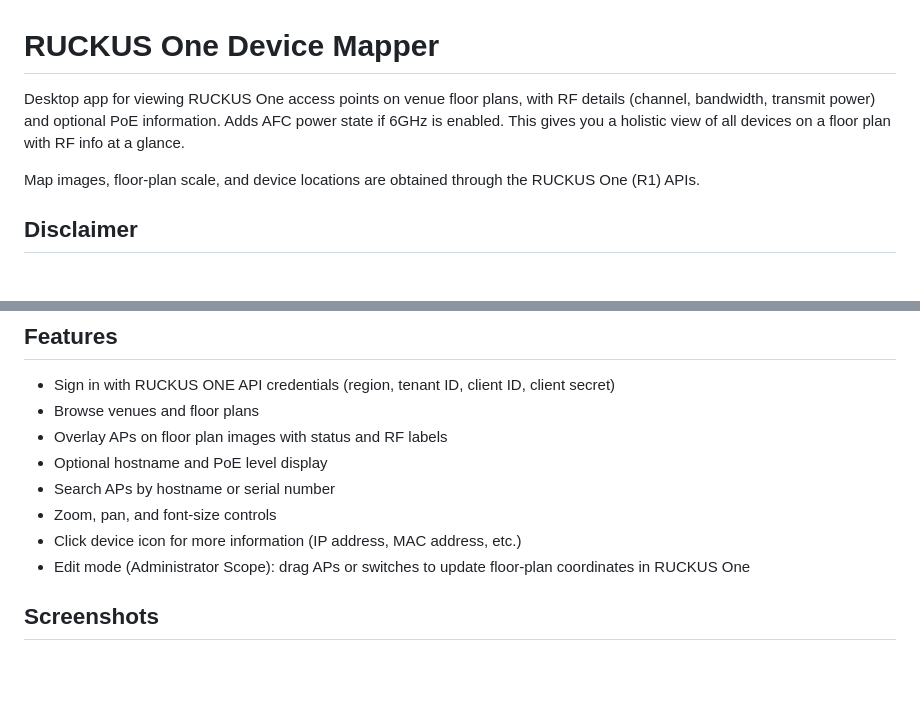
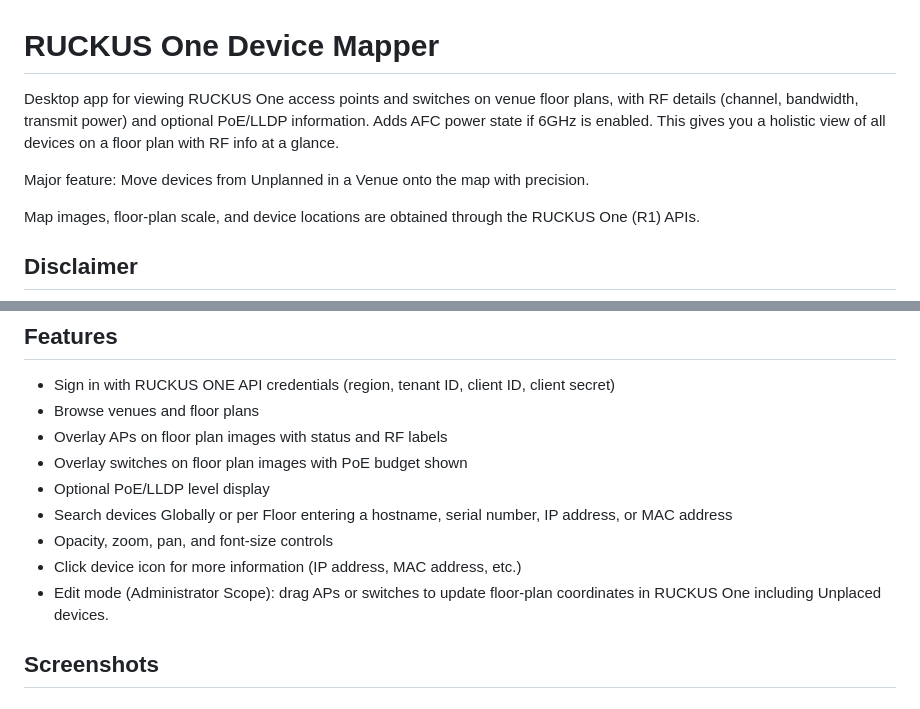
Before and after one commit to MibenSmmod/Ruckus1-AP-Mapper, a Markdown page: README.md, 2 parts joined by grey strips. GitHub-like rendering; blank space fills up the shorter version.

Commit message:
Enhance README with switches and new features
Updated README to include switches and LLDP information, added new features for device management.

```diff
--- a/README.md
+++ b/README.md
@@ -1,6 +1,8 @@
 # RUCKUS One Device Mapper
 
-Desktop app for viewing RUCKUS One access points on venue floor plans, with RF details (channel, bandwidth, transmit power) and optional PoE information.  Adds AFC power state if 6GHz is enabled.  This gives you a holistic view of all devices on a floor plan with RF info at a glance.
+Desktop app for viewing RUCKUS One access points and switches on venue floor plans, with RF details (channel, bandwidth, transmit power) and optional PoE/LLDP information.  Adds AFC power state if 6GHz is enabled.  This gives you a holistic view of all devices on a floor plan with RF info at a glance.
+
+Major feature:  Move devices from Unplanned in a Venue onto the map with precision.
 
 Map images, floor-plan scale, and device locations are obtained through the RUCKUS One (R1) APIs.
 
@@ -29,11 +31,12 @@ macOS builds are signed and notarized by Apple, so they open normally. The Windo
 - Sign in with RUCKUS ONE API credentials (region, tenant ID, client ID, client secret)
 - Browse venues and floor plans
 - Overlay APs on floor plan images with status and RF labels
-- Optional hostname and PoE level display
-- Search APs by hostname or serial number
-- Zoom, pan, and font-size controls
+- Overlay switches on floor plan images with PoE budget shown
+- Optional PoE/LLDP level display
+- Search devices Globally or per Floor entering a hostname, serial number, IP address, or MAC address
+- Opacity, zoom, pan, and font-size controls
 - Click device icon for more information (IP address, MAC address, etc.)
-- Edit mode (Administrator Scope): drag APs or switches to update floor-plan coordinates in RUCKUS One
+- Edit mode (Administrator Scope): drag APs or switches to update floor-plan coordinates in RUCKUS One including Unplaced devices.
 
 ## Screenshots
 
```
